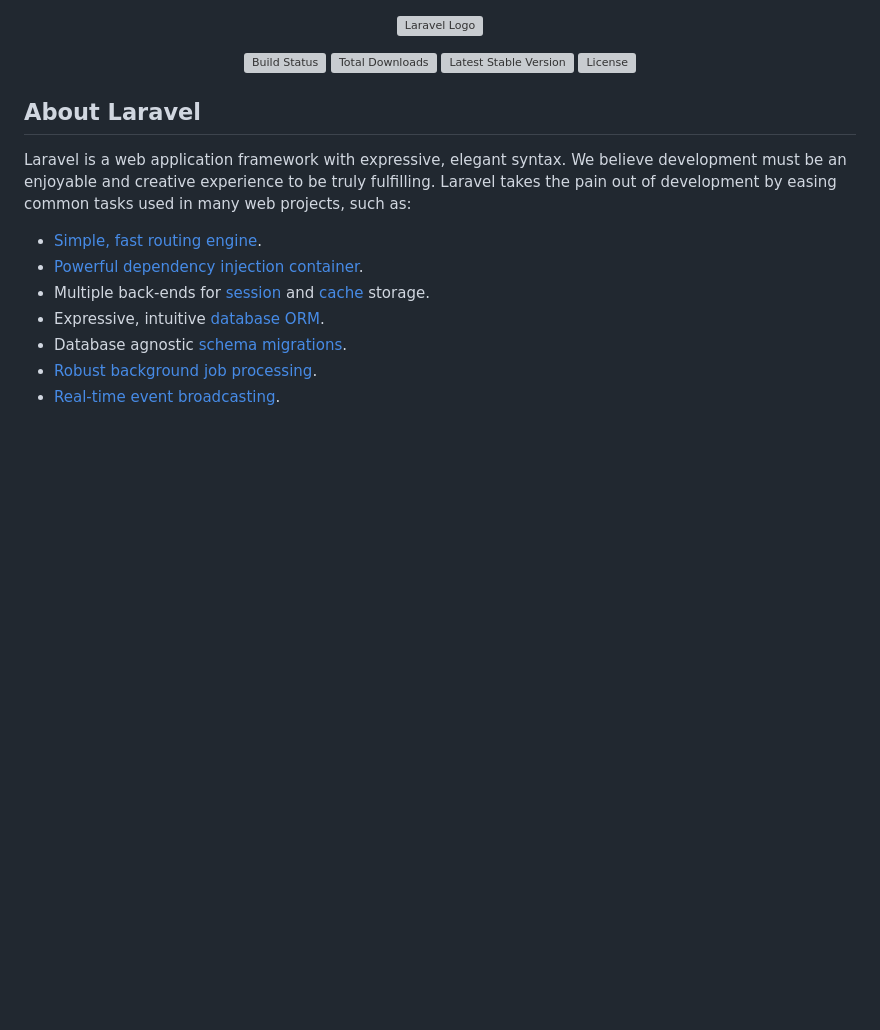
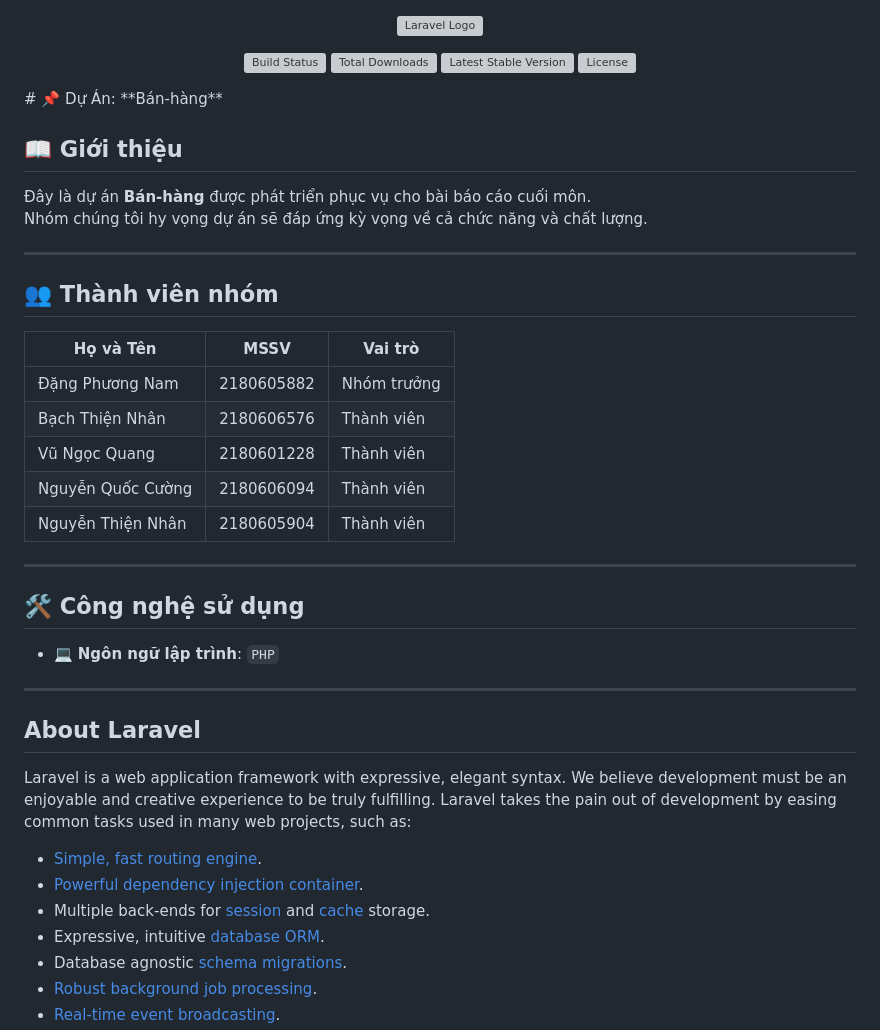
Before and after one commit to johnnydann/php-banhang, a Markdown page: README.md, the part around the change. Drawn GitHub-style; blank space fills up the shorter version; grey boxes are pictures that could not be loaded.

Commit message:
README <v1>

```diff
--- a/README.md
+++ b/README.md
@@ -6,6 +6,30 @@
 <a href="https://packagist.org/packages/laravel/framework"><img src="https://img.shields.io/packagist/v/laravel/framework" alt="Latest Stable Version"></a>
 <a href="https://packagist.org/packages/laravel/framework"><img src="https://img.shields.io/packagist/l/laravel/framework" alt="License"></a>
 </p>
+# 📌 Dự Án: **Bán-hàng**
+
+## 📖 Giới thiệu
+Đây là dự án **Bán-hàng** được phát triển phục vụ cho bài báo cáo cuối môn.
+Nhóm chúng tôi hy vọng dự án sẽ đáp ứng kỳ vọng về cả chức năng và chất lượng.
+
+---
+
+## 👥 Thành viên nhóm
+
+| Họ và Tên               | MSSV         | Vai trò          |
+|-------------------------|--------------|------------------|
+| Đặng Phương Nam         | 2180605882   | Nhóm trưởng      |
+| Bạch Thiện Nhân         | 2180606576   | Thành viên       |
+| Vũ Ngọc Quang           | 2180601228   | Thành viên       |
+| Nguyễn Quốc Cường       | 2180606094   | Thành viên       |
+| Nguyễn Thiện Nhân       | 2180605904   | Thành viên       |
+
+---
+## 🛠️ Công nghệ sử dụng
+
+- 💻 **Ngôn ngữ lập trình**: `PHP`
+
+---
 
 ## About Laravel
 
```
